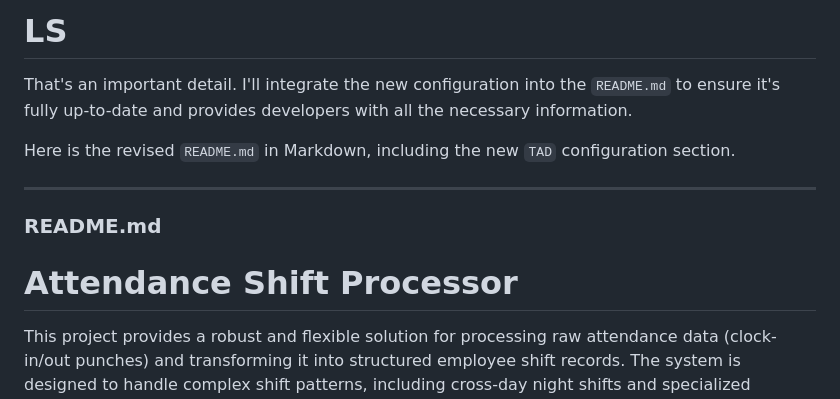
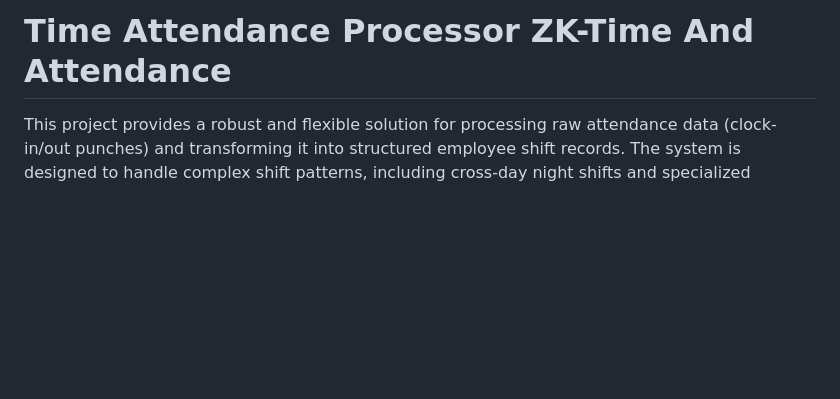
Before and after one commit to okonueugene/TA, a Markdown page: README.md, the part around the change. Rendered like a GitHub page; blank space fills up the shorter version.

Commit message:
fix:updated readme

```diff
--- a/README.md
+++ b/README.md
@@ -1,14 +1,4 @@
-# LS
-
-That's an important detail. I'll integrate the new configuration into the `README.md` to ensure it's fully up-to-date and provides developers with all the necessary information.
-
-Here is the revised `README.md` in Markdown, including the new `TAD` configuration section.
-
------
-
-### README.md
-
-# Attendance Shift Processor
+# Time Attendance Processor ZK-Time And Attendance
 
 This project provides a robust and flexible solution for processing raw attendance data (clock-in/out punches) and transforming it into structured employee shift records. The system is designed to handle complex shift patterns, including cross-day night shifts and specialized overtime rules for different employee groups, such as the Blowmolding department.
 
```
